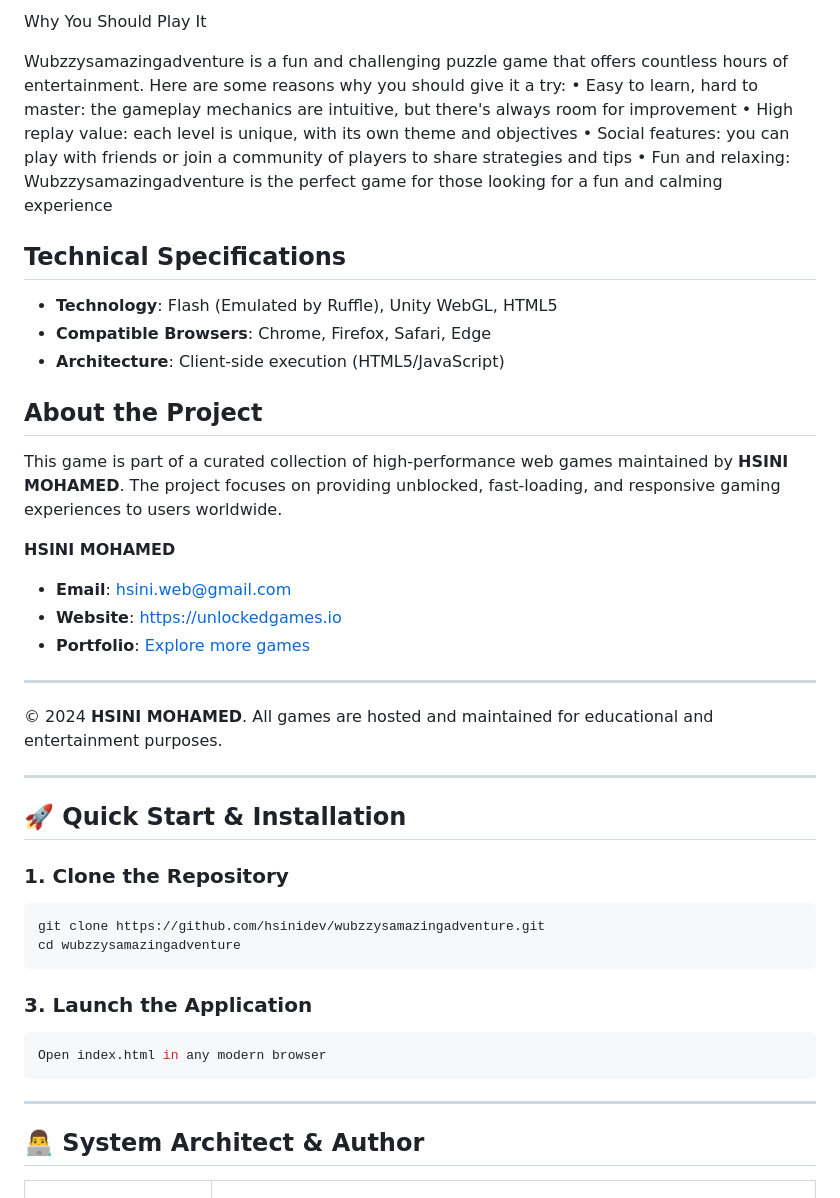
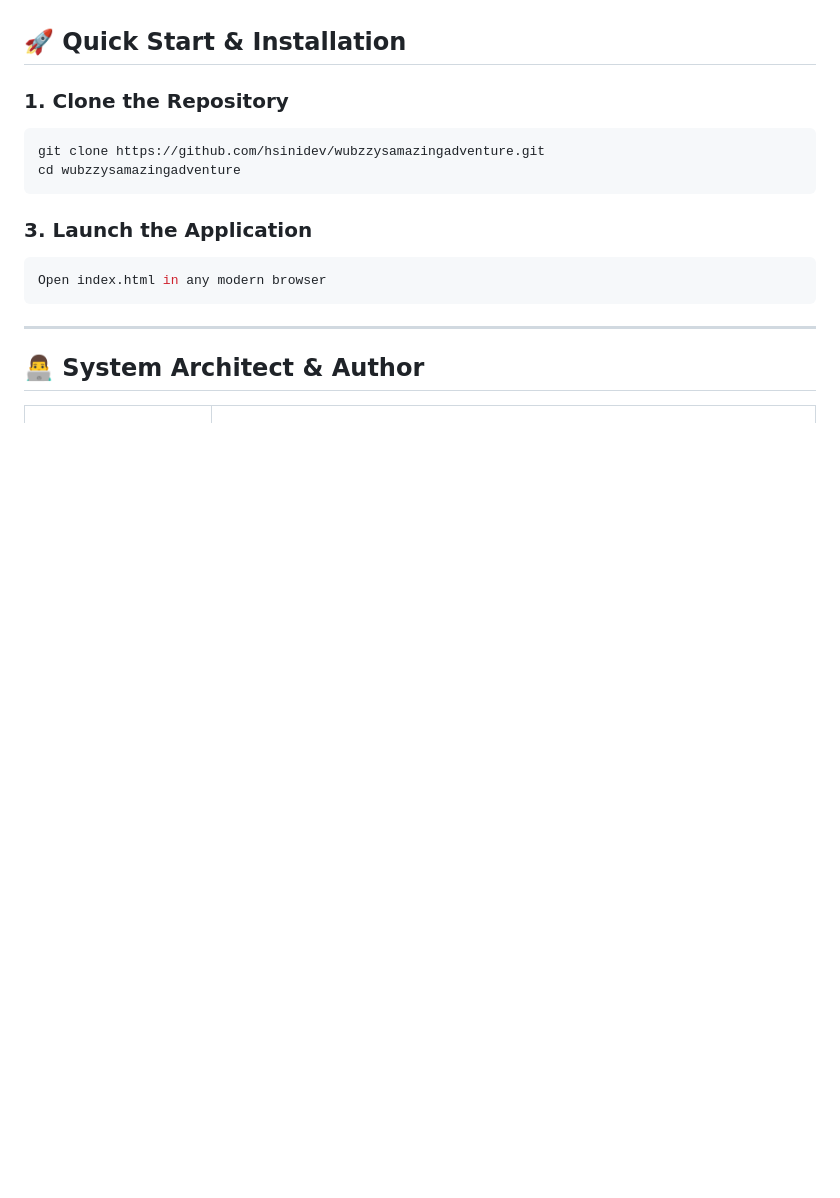
Before and after one commit to hsinidev/wubzzysamazingadventure, a Markdown page: README.md, the part around one of its changes. Drawn GitHub-style; blank space fills up the shorter version.

```diff
--- a/README.md
+++ b/README.md
@@ -85,29 +40,3 @@ Here are some tips and tricks that can help you progress through Wubzzysamazinga
-Why You Should Play It
-
-
-Wubzzysamazingadventure is a fun and challenging puzzle game that offers countless hours of entertainment. Here are some reasons why you should give it a try:
-• Easy to learn, hard to master: the gameplay mechanics are intuitive, but there's always room for improvement
-• High replay value: each level is unique, with its own theme and objectives
-• Social features: you can play with friends or join a community of players to share strategies and tips
-• Fun and relaxing: Wubzzysamazingadventure is the perfect game for those looking for a fun and calming experience
-
-## Technical Specifications
-- **Technology**: Flash (Emulated by Ruffle), Unity WebGL, HTML5
-- **Compatible Browsers**: Chrome, Firefox, Safari, Edge
-- **Architecture**: Client-side execution (HTML5/JavaScript)
-
-## About the Project
-This game is part of a curated collection of high-performance web games maintained by **HSINI MOHAMED**. The project focuses on providing unblocked, fast-loading, and responsive gaming experiences to users worldwide.
-
-**HSINI MOHAMED**
-- **Email**: [hsini.web@gmail.com](mailto:hsini.web@gmail.com)
-- **Website**: [https://unlockedgames.io](https://unlockedgames.io)
-- **Portfolio**: [Explore more games](https://unlockedgames.io)
-
----
-© 2024 **HSINI MOHAMED**. All games are hosted and maintained for educational and entertainment purposes.
-
----
 ## 🚀 Quick Start & Installation
 
 ### 1. Clone the Repository
```
Also changed, not shown: other parts of README.md (+14 -59 lines).
